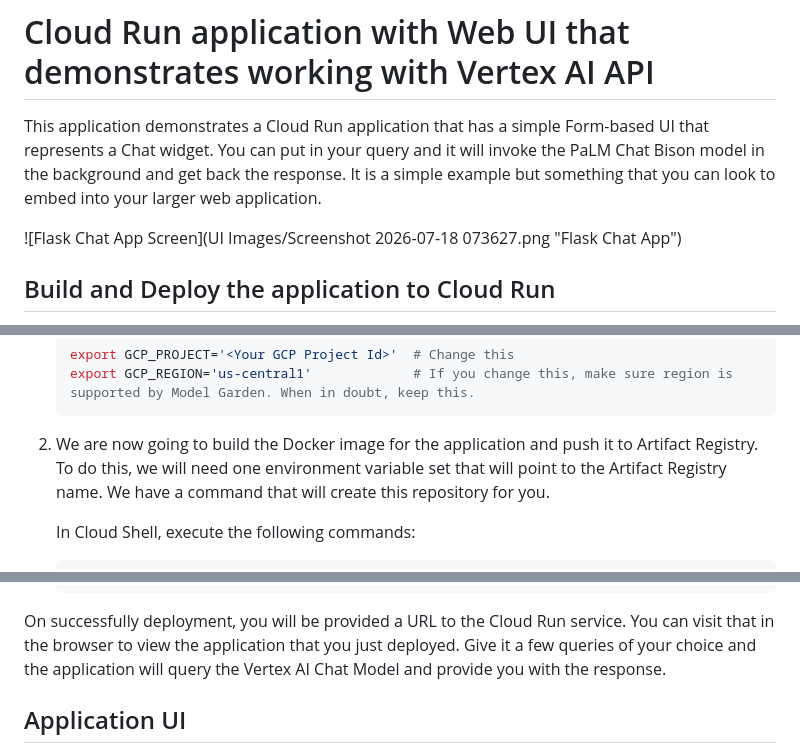
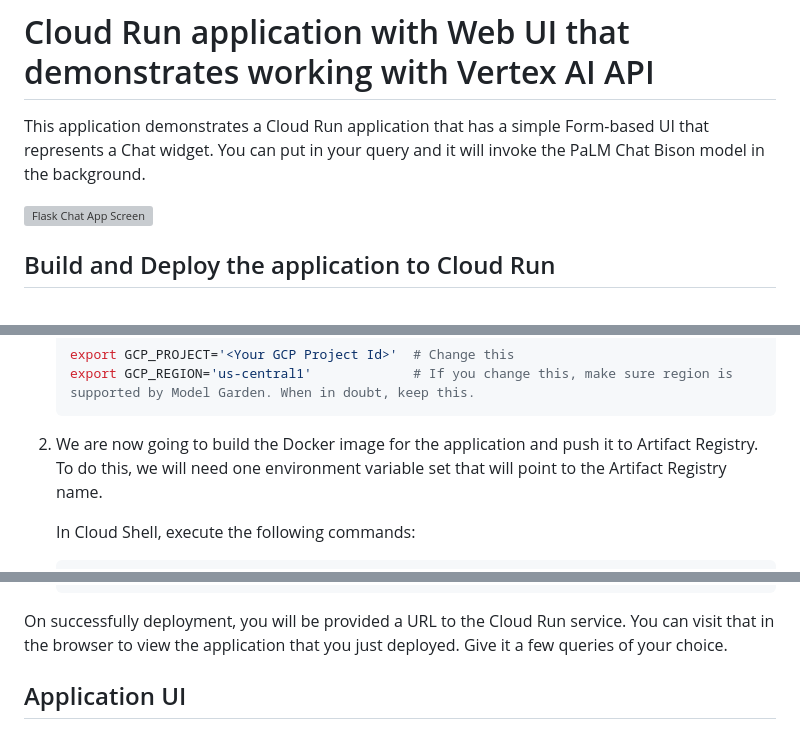
Before and after one commit to moonpy-a11y/ChatApplication-GeminiAPI, a Markdown page: README.md, 3 parts joined by grey strips. Drawn GitHub-style; grey boxes are pictures that could not be loaded.

Commit message:
Fix README image path and remove duplicate section

````diff
--- a/README.md
+++ b/README.md
@@ -1,8 +1,8 @@
 # Cloud Run application with Web UI that demonstrates working with Vertex AI API
 
-This application demonstrates a Cloud Run application that has a simple Form-based UI that represents a Chat widget. You can put in your query and it will invoke the PaLM Chat Bison model in the background and get back the response. It is a simple example but something that you can look to embed into your larger web application.
+This application demonstrates a Cloud Run application that has a simple Form-based UI that represents a Chat widget. You can put in your query and it will invoke the PaLM Chat Bison model in the background.
 
-![Flask Chat App Screen](UI Images/Screenshot 2026-07-18 073627.png "Flask Chat App")
+![Flask Chat App Screen](../assets/flaskapp-screen.png "Flask Chat App")
 
 ## Build and Deploy the application to Cloud Run
 
@@ -25,7 +25,7 @@ To deploy the Flask Application in [Cloud Run](https://cloud.google.com/run/docs
     export GCP_PROJECT='<Your GCP Project Id>'  # Change this
     export GCP_REGION='us-central1'             # If you change this, make sure region is supported by Model Garden. When in doubt, keep this.
     ```
-2. We are now going to build the Docker image for the application and push it to Artifact Registry. To do this, we will need one environment variable set that will point to the Artifact Registry name. We have a command that will create this repository for you.
+2. We are now going to build the Docker image for the application and push it to Artifact Registry. To do this, we will need one environment variable set that will point to the Artifact Registry name.
 
    In Cloud Shell, execute the following commands:
    ```bash
@@ -48,8 +48,7 @@ To deploy the Flask Application in [Cloud Run](https://cloud.google.com/run/docs
       --project=$GCP_PROJECT \
       --set-env-vars=GCP_PROJECT=$GCP_PROJECT,GCP_REGION=$GCP_REGION
     ```
-On successfully deployment, you will be provided a URL to the Cloud Run service. You can visit that in the browser to view the application that you just deployed. Give it a few queries of your choice and the application will query the Vertex AI Chat Model and provide you with the response.
-
+On successfully deployment, you will be provided a URL to the Cloud Run service. You can visit that in the browser to view the application that you just deployed. Give it a few queries of your choice.
 
 ## Application UI
 ![Chat Application UI](UI%20Images/Screenshot%202026-07-18%20073627.png)
````
Also changed, not shown: other parts of README.md (+0 -4 lines).
